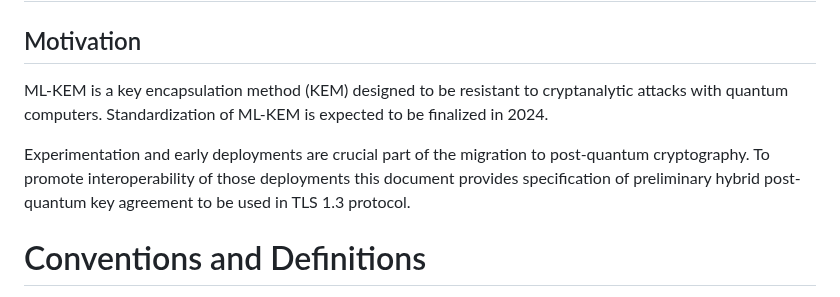
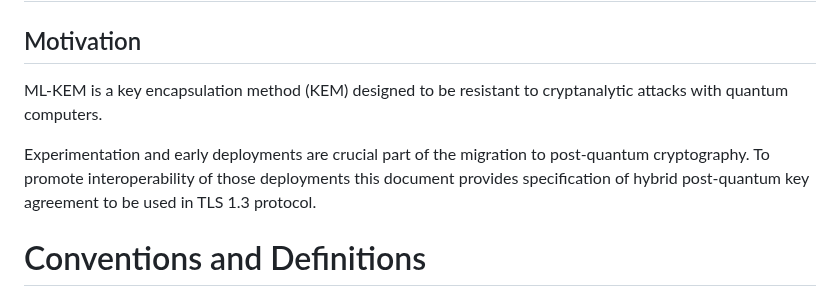
Before and after one commit to post-quantum-cryptography/draft-kwiatkowski-tls-ecdhe-mlkem, a Markdown page: draft-kwiatkowski-tls-ecdhe-mlkem.md, the part around one of its changes. Drawn GitHub-style.

```diff
--- a/draft-kwiatkowski-tls-ecdhe-mlkem.md
+++ b/draft-kwiatkowski-tls-ecdhe-mlkem.md
@@ -53,9 +54,9 @@ a post-quantum KEM with elliptic curve Diffie-Hellman (ECDHE).
 # Introduction
 
 ## Motivation
-ML-KEM is a key encapsulation method (KEM) designed to be resistant to cryptanalytic attacks with quantum computers. Standardization of ML-KEM is expected to be finalized in 2024.
+ML-KEM is a key encapsulation method (KEM) designed to be resistant to cryptanalytic attacks with quantum computers.
 
-Experimentation and early deployments are crucial part of the migration to post-quantum cryptography. To promote interoperability of those deployments this document provides specification of preliminary hybrid post-quantum key agreement to be used in TLS 1.3 protocol.
+Experimentation and early deployments are crucial part of the migration to post-quantum cryptography. To promote interoperability of those deployments this document provides specification of hybrid post-quantum key agreement to be used in TLS 1.3 protocol.
 
 
 # Conventions and Definitions
```
Also changed, not shown: other parts of draft-kwiatkowski-tls-ecdhe-mlkem.md (+13 -16 lines).
